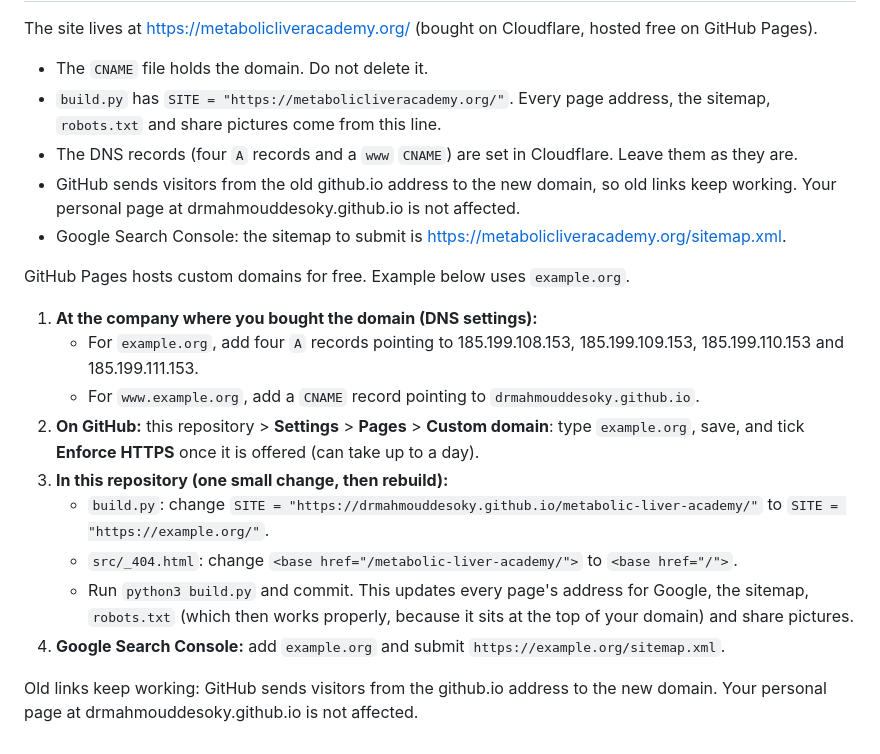
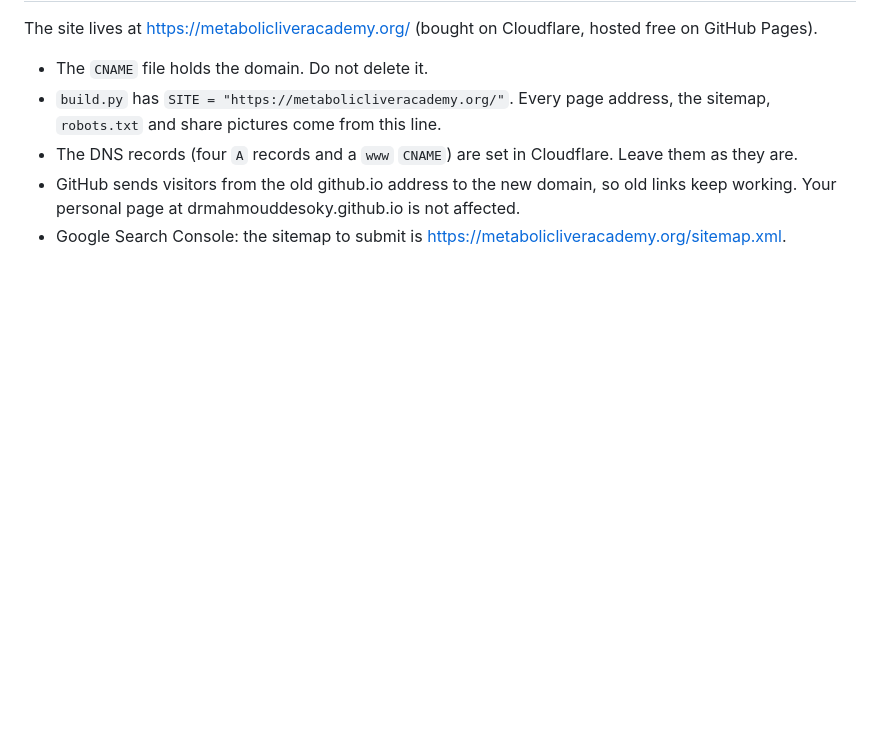
Before and after one commit to drmahmouddesoky/metabolic-liver-academy, a Markdown page: README.md, the part around the change. GitHub-like rendering; blank space fills up the shorter version.

Commit message:
README: remove leftover old domain steps

```diff
--- a/README.md
+++ b/README.md
@@ -172,23 +172,3 @@ The site lives at https://metabolicliveracademy.org/ (bought on Cloudflare, host
 - GitHub sends visitors from the old github.io address to the new domain, so old links keep working.
   Your personal page at drmahmouddesoky.github.io is not affected.
 - Google Search Console: the sitemap to submit is https://metabolicliveracademy.org/sitemap.xml.
-
-
-GitHub Pages hosts custom domains for free. Example below uses `example.org`.
-
-1. **At the company where you bought the domain (DNS settings):**
-   - For `example.org`, add four `A` records pointing to 185.199.108.153, 185.199.109.153,
-     185.199.110.153 and 185.199.111.153.
-   - For `www.example.org`, add a `CNAME` record pointing to `drmahmouddesoky.github.io`.
-2. **On GitHub:** this repository > **Settings** > **Pages** > **Custom domain**: type `example.org`,
-   save, and tick **Enforce HTTPS** once it is offered (can take up to a day).
-3. **In this repository (one small change, then rebuild):**
-   - `build.py`: change `SITE = "https://drmahmouddesoky.github.io/metabolic-liver-academy/"`
-     to `SITE = "https://example.org/"`.
-   - `src/_404.html`: change `<base href="/metabolic-liver-academy/">` to `<base href="/">`.
-   - Run `python3 build.py` and commit. This updates every page's address for Google, the sitemap,
-     `robots.txt` (which then works properly, because it sits at the top of your domain) and share pictures.
-4. **Google Search Console:** add `example.org` and submit `https://example.org/sitemap.xml`.
-
-Old links keep working: GitHub sends visitors from the github.io address to the new domain.
-Your personal page at drmahmouddesoky.github.io is not affected.
```
